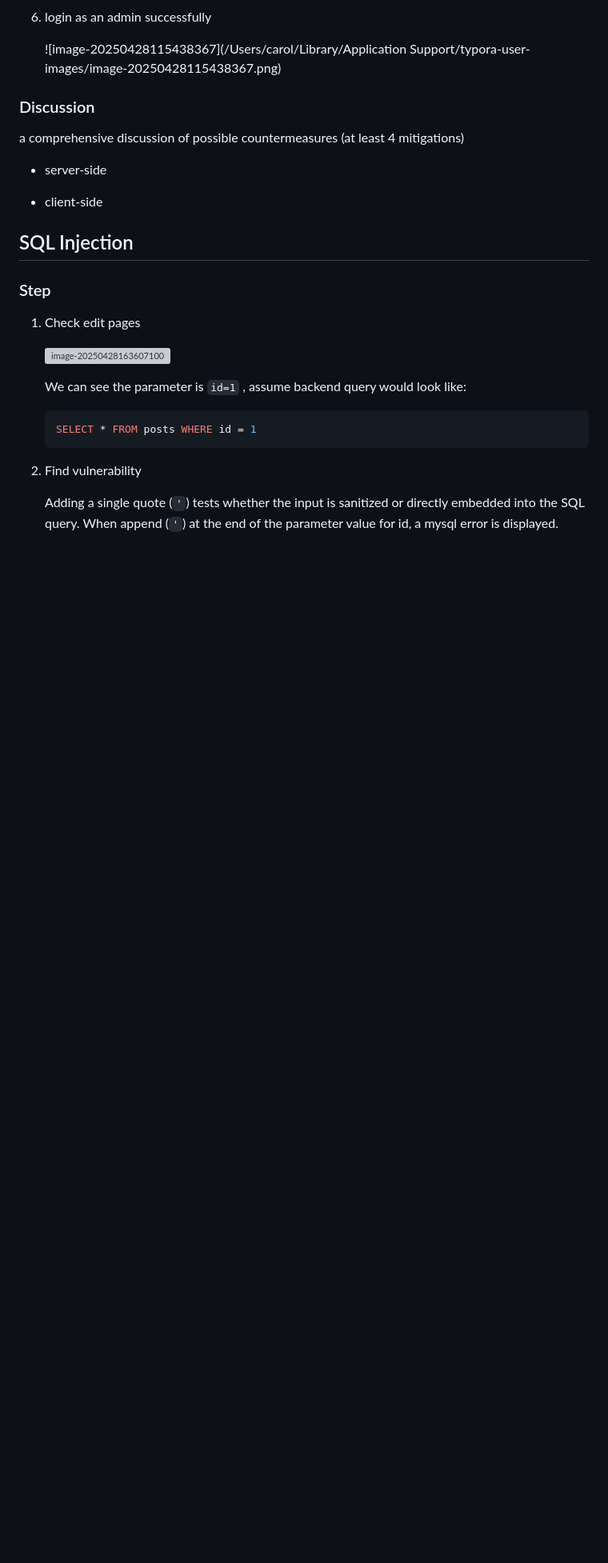
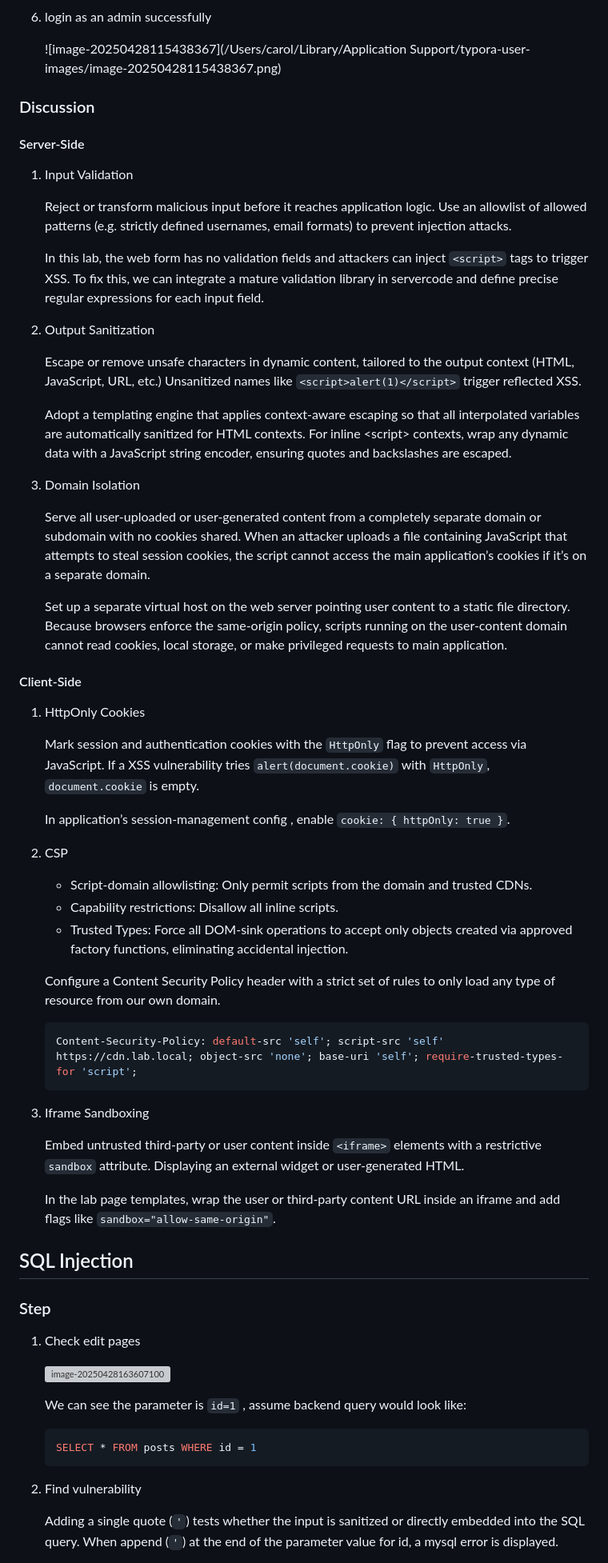
Before and after one commit to carrol74/lbs, a Markdown page: lab3/Report.md, the part around one of its changes. Shown at 80% size. GitHub-like rendering; blank space fills up the shorter version; grey boxes are pictures that could not be loaded.

Commit message:
add some discussion

````diff
--- a/lab3/Report.md
+++ b/lab3/Report.md
@@ -48,11 +48,51 @@
 
 ### Discussion
 
-a comprehensive discussion of possible countermeasures (at least 4 mitigations)
+#### Server-Side
 
-- server-side
+1. Input Validation
 
-- client-side
+   Reject or transform malicious input before it reaches application logic. Use an allowlist of allowed patterns (e.g. strictly defined usernames, email formats) to prevent injection attacks.
+
+   In this lab, the web form has no validation fields and attackers can inject `<script>` tags to trigger  XSS. To fix this, we can integrate a mature validation library in servercode and define precise regular expressions for each input field.
+
+2. Output Sanitization
+
+   Escape or remove unsafe characters in dynamic content, tailored to the output context (HTML, JavaScript, URL, etc.) Unsanitized names like `<script>alert(1)</script>` trigger reflected XSS.
+
+   Adopt a templating engine that applies context‑aware escaping so that all interpolated variables are automatically sanitized for HTML contexts. For inline \<script\> contexts, wrap any dynamic data with a JavaScript string encoder, ensuring quotes and backslashes are escaped.
+
+3. Domain Isolation
+
+   Serve all user‑uploaded or user‑generated content  from a completely separate domain or subdomain with no cookies shared. When an attacker uploads a file containing JavaScript that attempts to steal session cookies, the script cannot access the main application’s cookies if it’s on a separate domain.
+
+   Set up a separate virtual host on the web server pointing user content to a static file directory. Because browsers enforce the same‑origin policy, scripts running on the user‑content domain cannot read cookies, local storage, or make privileged requests to main application.
+
+#### Client-Side
+
+1. HttpOnly Cookies
+
+   Mark session and authentication cookies with the `HttpOnly` flag to prevent access via JavaScript. If a XSS vulnerability tries `alert(document.cookie)` with `HttpOnly`, `document.cookie` is empty.
+
+   In application’s session‑management config , enable `cookie: { httpOnly: true }`.
+
+2. CSP
+
+   - Script‑domain allowlisting: Only permit scripts from the domain and trusted CDNs.
+   - Capability restrictions: Disallow all inline scripts.
+   - Trusted Types: Force all DOM‑sink operations to accept only objects created via approved factory functions, eliminating accidental injection.
+
+   Configure a Content Security Policy header with a strict set of rules to  only load any type of resource from our own domain.
+
+   ```sql
+   Content-Security-Policy: default-src 'self'; script-src 'self' https://cdn.lab.local; object-src 'none'; base-uri 'self'; require-trusted-types-for 'script';
+   ```
+
+3. Iframe Sandboxing
+
+   Embed untrusted third‑party or user content inside `<iframe>` elements with a restrictive `sandbox` attribute. Displaying an external widget or user‑generated HTML.
+
+   In the lab page templates, wrap the user or third‑party content URL inside an iframe and add flags like `sandbox="allow-same-origin"`.
 
 ## SQL Injection
 
````
Also changed, not shown: other parts of lab3/Report.md (+41 -2 lines).
